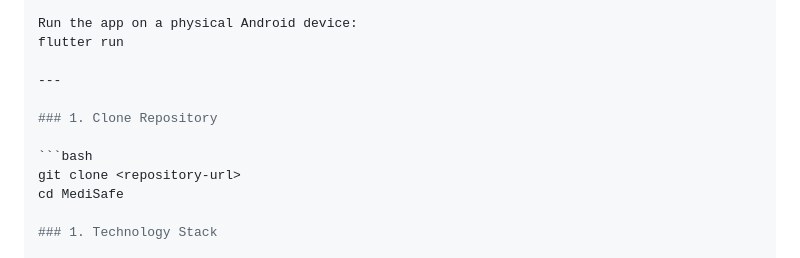
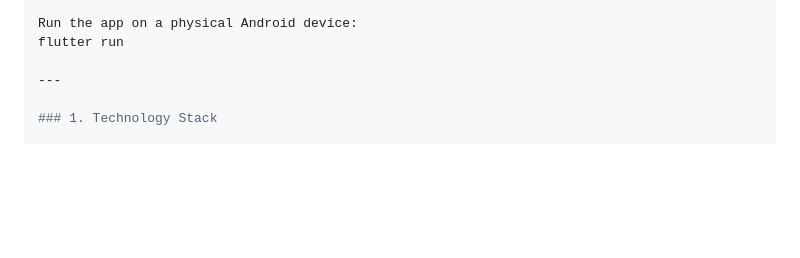
Before and after one commit to ccyenoc/MediSafe, a Markdown page: README.md, the part around the change. GitHub-like rendering; blank space fills up the shorter version.

````diff
--- a/README.md
+++ b/README.md
@@ -54,12 +54,6 @@ Run the app on a physical Android device:
 flutter run
 
 ---
-
-### 1. Clone Repository
-
-```bash
-git clone <repository-url>
-cd MediSafe
 
 ### 1. Technology Stack
 
````
